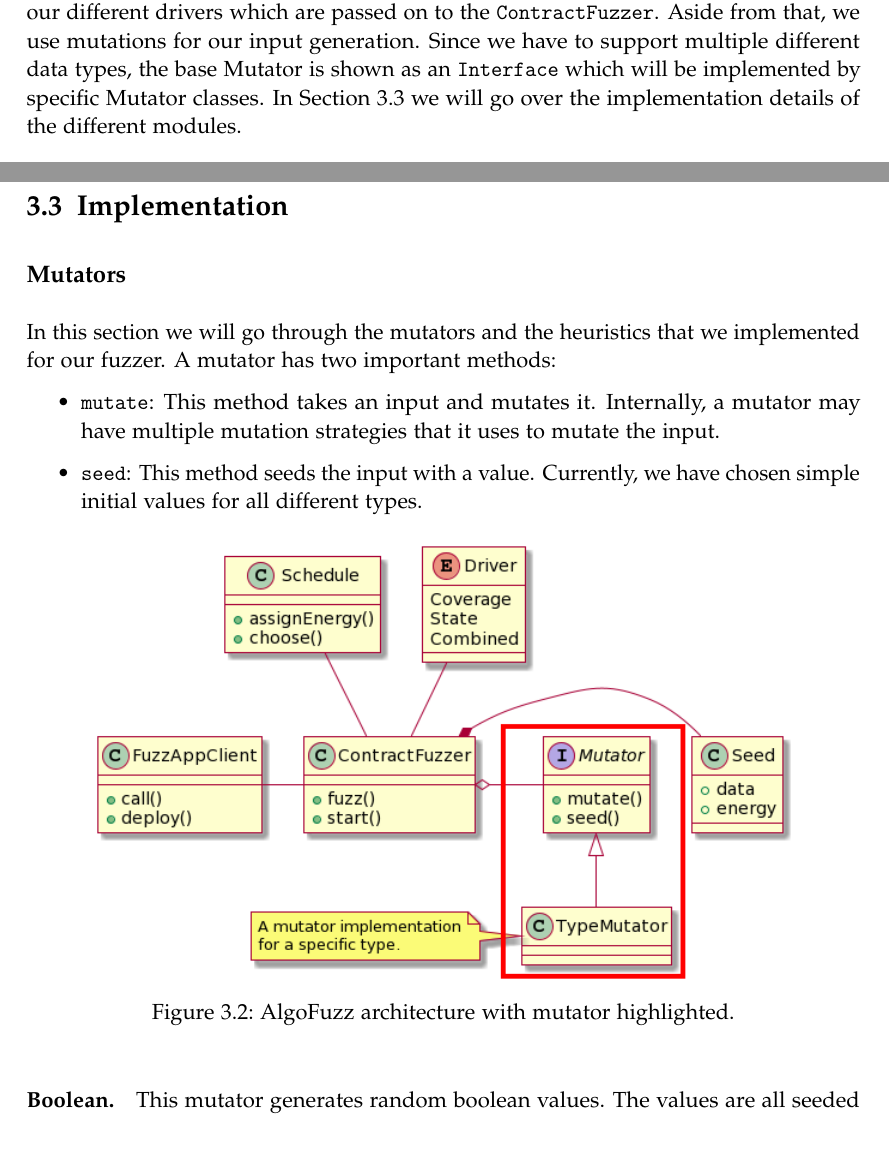
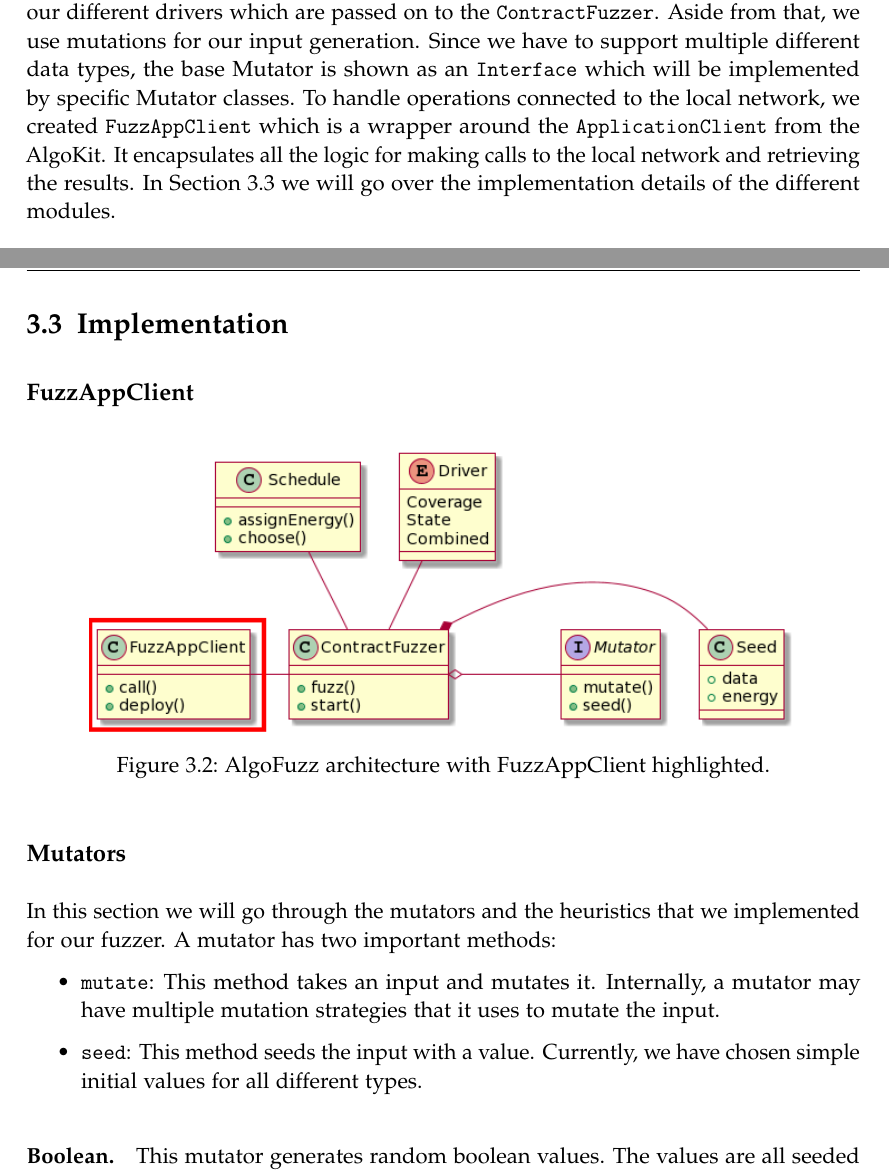
Before and after one commit to denispaluca/msc-thesis, a LaTeX thesis (main.tex, which reads chapters/03_methodology.tex): two parts of pages 28 and 29 of 48, joined at a grey line, cut so that both start at the same text, the shorter picture padded with empty space. Compiled offline with pdfLaTeX.

Commit message:
Update architecture desc

```diff
--- a/chapters/03_methodology.tex
+++ b/chapters/03_methodology.tex
@@ -116,6 +116,8 @@ In the future, we could extend our tool to also randomly execute special calls.
 The architecture of our solution is shown in Figure \ref{fig:algofuzz-architecture}.
 We extended the generic architecture in Figure \ref{fig:generic-fuzzer-architecture} by adding multiple ways to guide the fuzzing process through our different drivers which are passed on to the \texttt{ContractFuzzer}.
 Aside from that, we use mutations for our input generation. Since we have to support multiple different data types, the base Mutator is shown as an \texttt{Interface} which will be implemented by specific Mutator classes.
+To handle operations connected to the local network, we created \texttt{FuzzAppClient} which is a wrapper around the \texttt{ApplicationClient} from the AlgoKit.
+It encapsulates all the logic for making calls to the local network and retrieving the results.
 In Section \ref{section:implementation} we will go over the implementation details of the different modules.
 
 \begin{figure}[htbp]
@@ -125,6 +127,14 @@ In Section \ref{section:implementation} we will go over the implementation detai
 \end{figure}
 
 \section{Implementation} \label{section:implementation}
+
+\subsection*{FuzzAppClient}
+
+\begin{figure}[htbp]
+    \centering
+    \includegraphics[width=0.85\textwidth]{figures/arc-client.png}
+    \caption{AlgoFuzz architecture with FuzzAppClient highlighted.}\label{fig:architecture-client}
+\end{figure}
 
 \subsection*{Mutators} \label{section:mutators}
 In this section we will go through the mutators and the heuristics that we implemented for our fuzzer.
```
